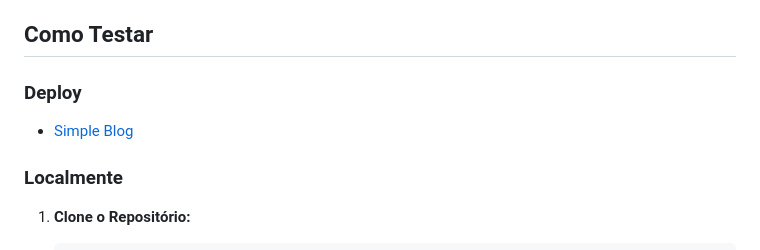
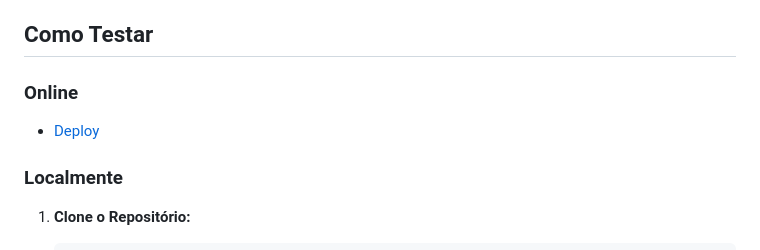
Before and after one commit to viniciusnevescosta/challenge-codelandia-blog, a Markdown page: README.md, the part around the change. Drawn GitHub-style.

Commit message:
:books: docs: Update README.md

```diff
--- a/README.md
+++ b/README.md
@@ -43,9 +43,9 @@ Além disso, criei o layout deste projeto com base em um desafio de web design n
 
 ## Como Testar
 
-### Deploy
+### Online
 
-- [Simple Blog](https://desafio1-blog.vercel.app/)
+- [Deploy](https://desafio1-blog.vercel.app/)
 
 ### Localmente
 
```
